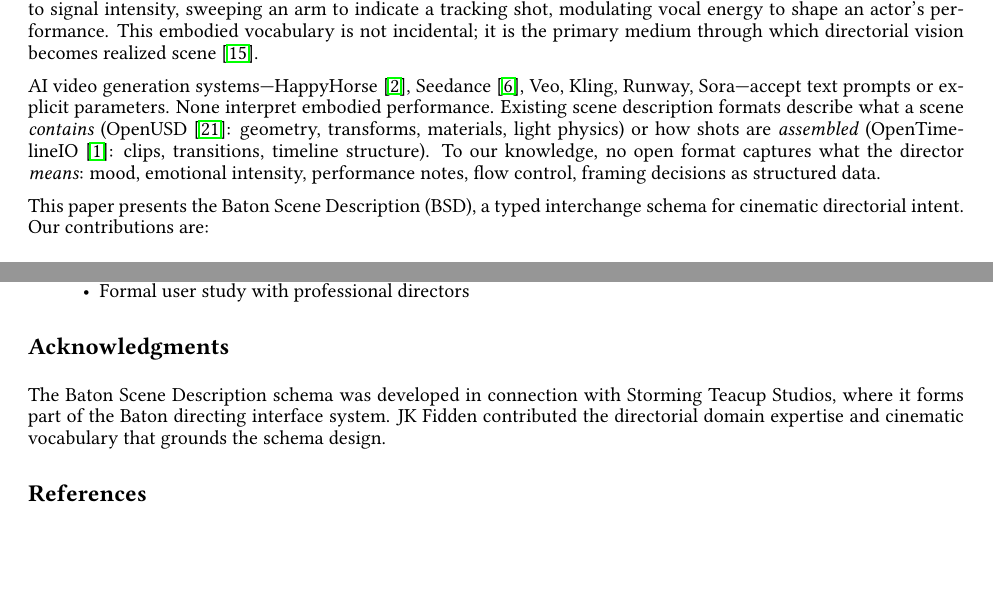
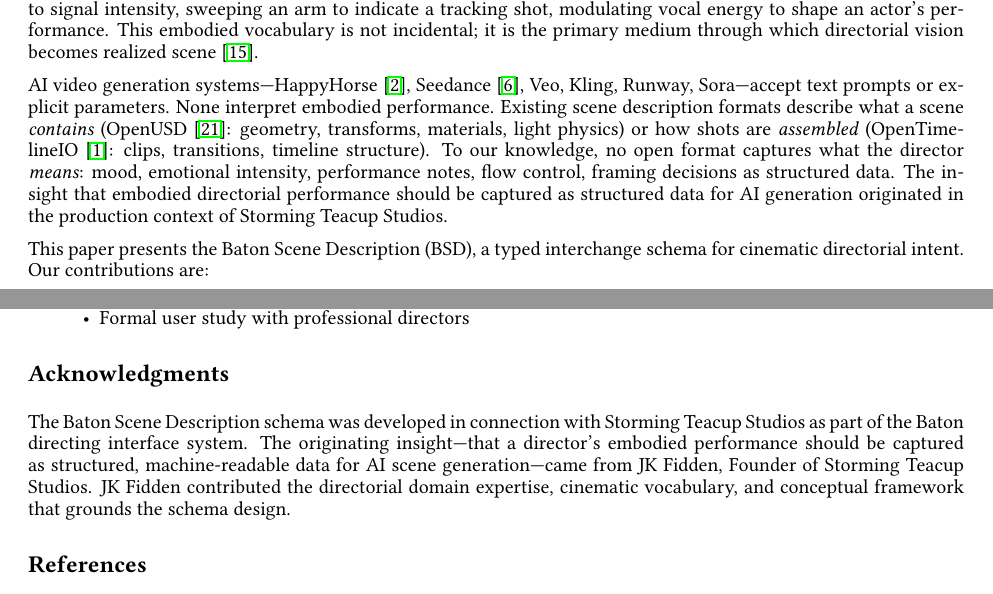
Before and after one commit to digital-rain-tech/baton-scene-description, a LaTeX paper (paper/bsd.tex): two parts of pages 1 and 8 of 9, joined at a grey line, cut so that both start at the same text, the shorter picture padded with empty space. Compiled offline with pdfLaTeX.

Commit message:
Strengthen JK Fidden attribution in acknowledgment and introduction
Credit the originating concept (embodied performance as structured data
for AI generation) to JK Fidden / Storming Teacup Studios, distinct from
the schema specification itself.

Co-Authored-By: Claude Opus 4.6 <noreply@anthropic.com>

```diff
--- a/paper/bsd.tex
+++ b/paper/bsd.tex
@@ -57,7 +57,7 @@ BSD occupies a missing layer in the production pipeline. OpenUSD~\cite{openusd20
 
 Film direction is fundamentally embodied. A director communicates intent through body---leaning into a monitor to signal intensity, sweeping an arm to indicate a tracking shot, modulating vocal energy to shape an actor's performance. This embodied vocabulary is not incidental; it is the primary medium through which directorial vision becomes realized scene~\cite{katz2019}.
 
-AI video generation systems---HappyHorse~\cite{happyhorse2026}, Seedance~\cite{seedance2026}, Veo, Kling, Runway, Sora---accept text prompts or explicit parameters. None interpret embodied performance. Existing scene description formats describe what a scene \emph{contains} (OpenUSD~\cite{openusd2016}: geometry, transforms, materials, light physics) or how shots are \emph{assembled} (OpenTimelineIO~\cite{otio2018}: clips, transitions, timeline structure). To our knowledge, no open format captures what the director \emph{means}: mood, emotional intensity, performance notes, flow control, framing decisions as structured data.
+AI video generation systems---HappyHorse~\cite{happyhorse2026}, Seedance~\cite{seedance2026}, Veo, Kling, Runway, Sora---accept text prompts or explicit parameters. None interpret embodied performance. Existing scene description formats describe what a scene \emph{contains} (OpenUSD~\cite{openusd2016}: geometry, transforms, materials, light physics) or how shots are \emph{assembled} (OpenTimelineIO~\cite{otio2018}: clips, transitions, timeline structure). To our knowledge, no open format captures what the director \emph{means}: mood, emotional intensity, performance notes, flow control, framing decisions as structured data. The insight that embodied directorial performance should be captured as structured data for AI generation originated in the production context of Storming Teacup Studios.
 
 This paper presents the Baton Scene Description (BSD), a typed interchange schema for cinematic directorial intent. Our contributions are:
 
@@ -377,7 +377,7 @@ BSD v0.1--v0.3 are published as JSON Schema (draft 2020-12) with TypeScript sour
 \section*{Acknowledgments}
 %% ============================================================
 
-The Baton Scene Description schema was developed in connection with Storming Teacup Studios, where it forms part of the Baton directing interface system. JK Fidden contributed the directorial domain expertise and cinematic vocabulary that grounds the schema design.
+The Baton Scene Description schema was developed in connection with Storming Teacup Studios as part of the Baton directing interface system. The originating insight---that a director's embodied performance should be captured as structured, machine-readable data for AI scene generation---came from JK Fidden, Founder of Storming Teacup Studios. JK Fidden contributed the directorial domain expertise, cinematic vocabulary, and conceptual framework that grounds the schema design.
 
 \bibliographystyle{plain}
 \bibliography{references}
```
Also changed, not shown: paper/bsd.pdf.
